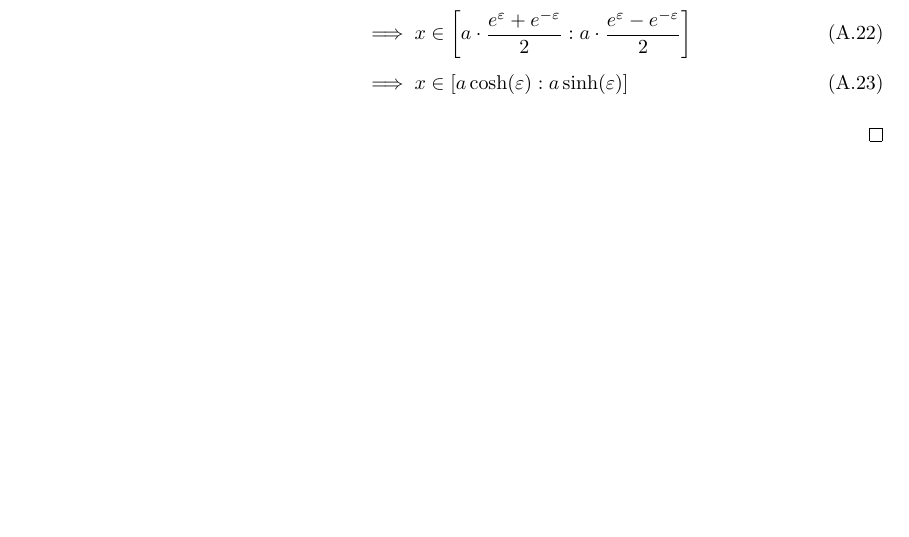
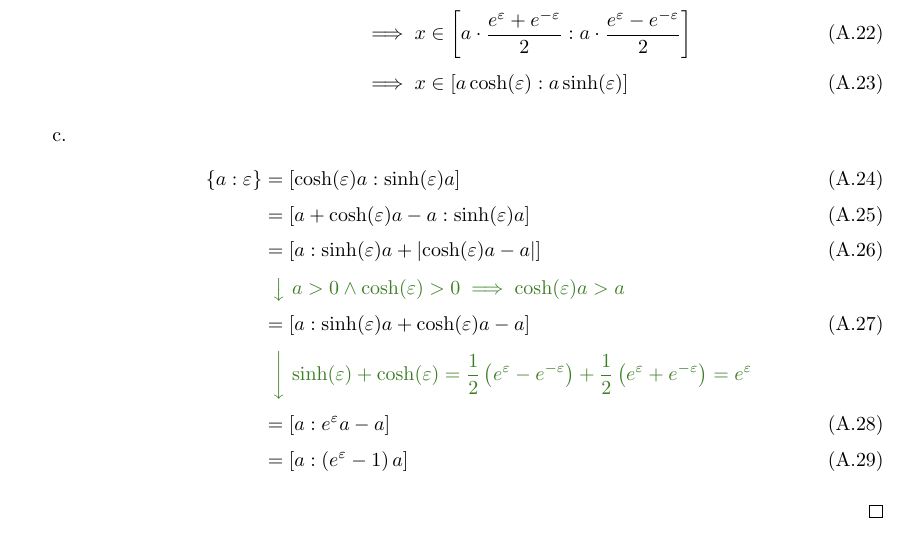
Before and after one commit to kulla/moivre_laplace_theorem, a LaTeX thesis (moivre_laplace_theorem.tex, which reads proof_tools.tex): part of page 39 of 60, cut so that both start at the same text, the shorter picture padded with empty space. Compiled offline with pdfLaTeX.

Commit message:
add proof for arithmetic rule

```diff
--- a/proof_tools.tex
+++ b/proof_tools.tex
@@ -84,6 +84,19 @@ In this chapter I will prove the theorems I have stated in the chapter~\ref{chap
         & \implies x \in \an[a\cdot \frac{e^\epsilon-e^{-\epsilon}}2]{a\cdot \frac{e^\epsilon+e^{-\epsilon}}2} \nl
         & \implies x\in \an[a\sinh(\epsilon)]{a\cosh(\epsilon)}
       \end{align}
+
+    \item
+
+      \begin{align}
+        \ean[\epsilon]{a} &= \an[\sinh(\epsilon)a]{\cosh(\epsilon)a} \nl
+        &= \an[\sinh(\epsilon)a]{a+\cosh(\epsilon)a-a} \nl
+        &= \an[\sinh(\epsilon)a+\abs{\cosh(\epsilon)a-a}]{a} \nl
+      &\begin{comment} a > 0 \land \cosh(\epsilon) > 0 \implies \cosh(\epsilon)a > a \end{comment} \nl
+        &= \an[\sinh(\epsilon)a+\cosh(\epsilon)a-a]{a} \nl
+      &\begin{comment} \sinh(\epsilon) + \cosh(\epsilon) = \frac 12 \left(e^\epsilon-e^{-\epsilon}\right) + \frac 12 \left(e^\epsilon+e^{-\epsilon}\right) = e^\epsilon \end{comment} \nl
+        &= \an[e^\epsilon a-a]{a} \nl
+        &= \an[\left(e^\epsilon-1\right)a]{a}
+      \end{align}
   \end{enumerate}
 
 \end{proof}
```
